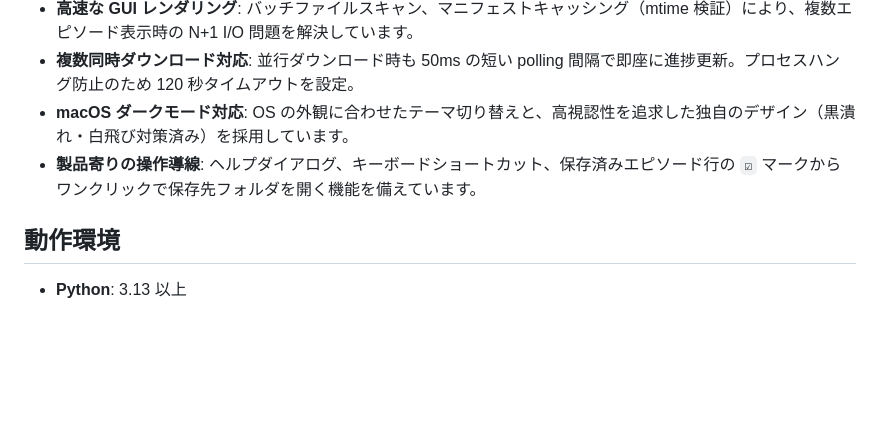
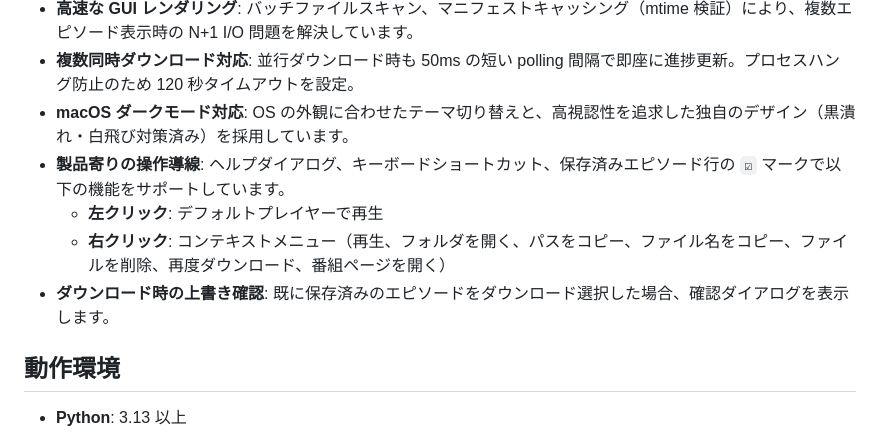
Before and after one commit to katoy/study-gemini-3, a Markdown page: radio/README.md, the part around the change. GitHub-like rendering; blank space fills up the shorter version.

Commit message:
README を更新して新機能を反映
追加・更新内容：
1. ダウンロード済みアイコン（☑）の新しい機能を明記
   - 左クリック: デフォルトプレイヤーで再生
   - 右クリック: 7項目のコンテキストメニュー表示

2. ダウンロード時の上書き確認機能を追記
   - 既に保存済みのエピソード選択時に確認ダイアログを表示

テスト結果: 全 210 テスト + 39 サブテスト成功
カバレッジ: 75% (3308 statements)

Co-Authored-By: Claude Haiku 4.5 <noreply@anthropic.com>

```diff
--- a/radio/README.md
+++ b/radio/README.md
@@ -21,7 +21,10 @@ NHK ラジオの聞き逃し番組を一覧表示し、番組ごとにエピソ
 - **高速な GUI レンダリング**: バッチファイルスキャン、マニフェストキャッシング（mtime 検証）により、複数エピソード表示時の N+1 I/O 問題を解決しています。
 - **複数同時ダウンロード対応**: 並行ダウンロード時も 50ms の短い polling 間隔で即座に進捗更新。プロセスハング防止のため 120 秒タイムアウトを設定。
 - **macOS ダークモード対応**: OS の外観に合わせたテーマ切り替えと、高視認性を追求した独自のデザイン（黒潰れ・白飛び対策済み）を採用しています。
-- **製品寄りの操作導線**: ヘルプダイアログ、キーボードショートカット、保存済みエピソード行の `☑` マークからワンクリックで保存先フォルダを開く機能を備えています。
+- **製品寄りの操作導線**: ヘルプダイアログ、キーボードショートカット、保存済みエピソード行の `☑` マークで以下の機能をサポートしています。
+  - **左クリック**: デフォルトプレイヤーで再生
+  - **右クリック**: コンテキストメニュー（再生、フォルダを開く、パスをコピー、ファイル名をコピー、ファイルを削除、再度ダウンロード、番組ページを開く）
+- **ダウンロード時の上書き確認**: 既に保存済みのエピソードをダウンロード選択した場合、確認ダイアログを表示します。
 
 ## 動作環境
 
```
